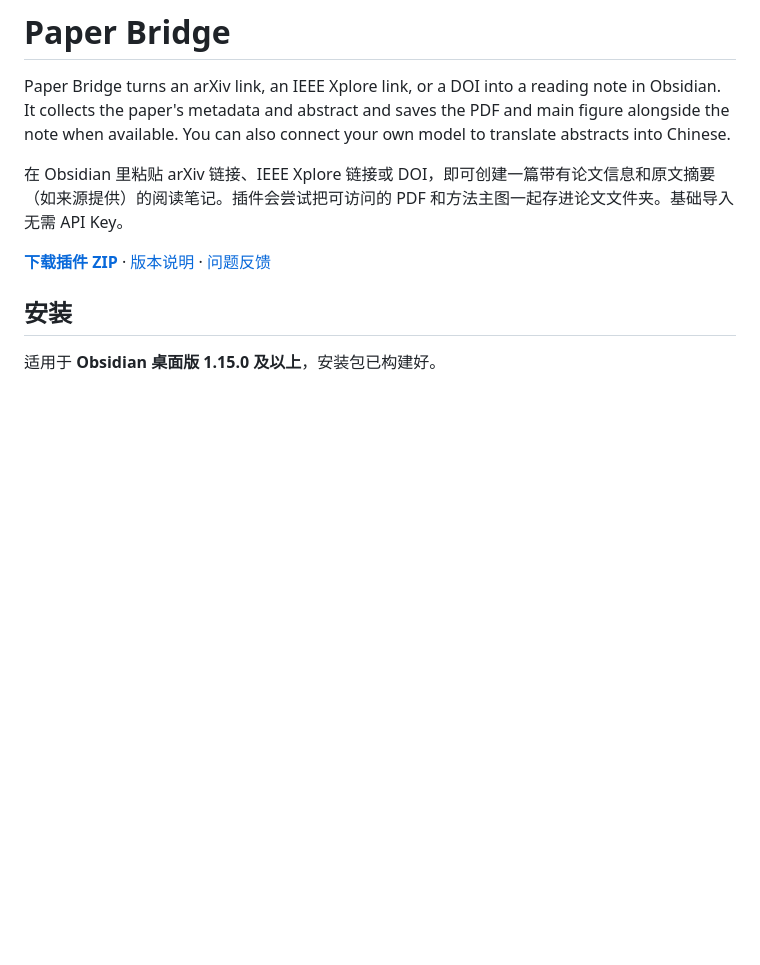
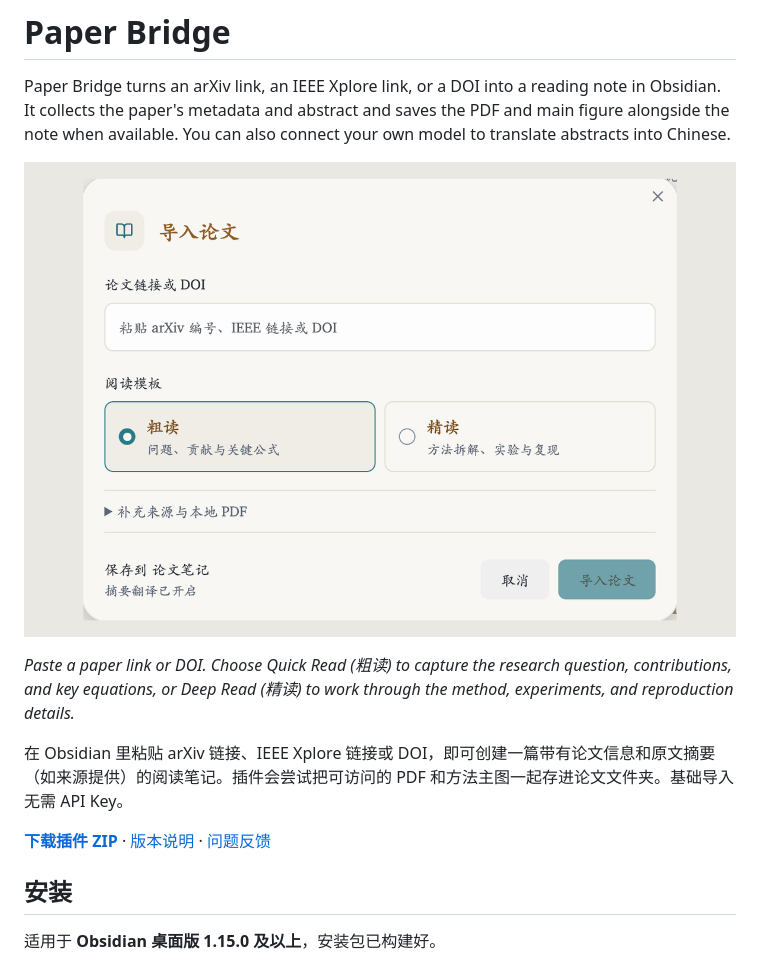
Before and after one commit to BIT-Penry/Paper-Bridge, a Markdown page: README.md, the part around the change. Rendered like a GitHub page; pictures changed too: docs/images/import-paper.png (added); blank space fills up the shorter version.

Commit message:
Show the paper import dialog in the README

```diff
--- a/README.md
+++ b/README.md
@@ -1,6 +1,10 @@
 # Paper Bridge
 
 Paper Bridge turns an arXiv link, an IEEE Xplore link, or a DOI into a reading note in Obsidian. It collects the paper's metadata and abstract and saves the PDF and main figure alongside the note when available. You can also connect your own model to translate abstracts into Chinese.
+
+![Paper Bridge import dialog with a paper link field and two reading templates](docs/images/import-paper.png)
+
+*Paste a paper link or DOI. Choose Quick Read (粗读) to capture the research question, contributions, and key equations, or Deep Read (精读) to work through the method, experiments, and reproduction details.*
 
 在 Obsidian 里粘贴 arXiv 链接、IEEE Xplore 链接或 DOI，即可创建一篇带有论文信息和原文摘要（如来源提供）的阅读笔记。插件会尝试把可访问的 PDF 和方法主图一起存进论文文件夹。基础导入无需 API Key。
 
```
